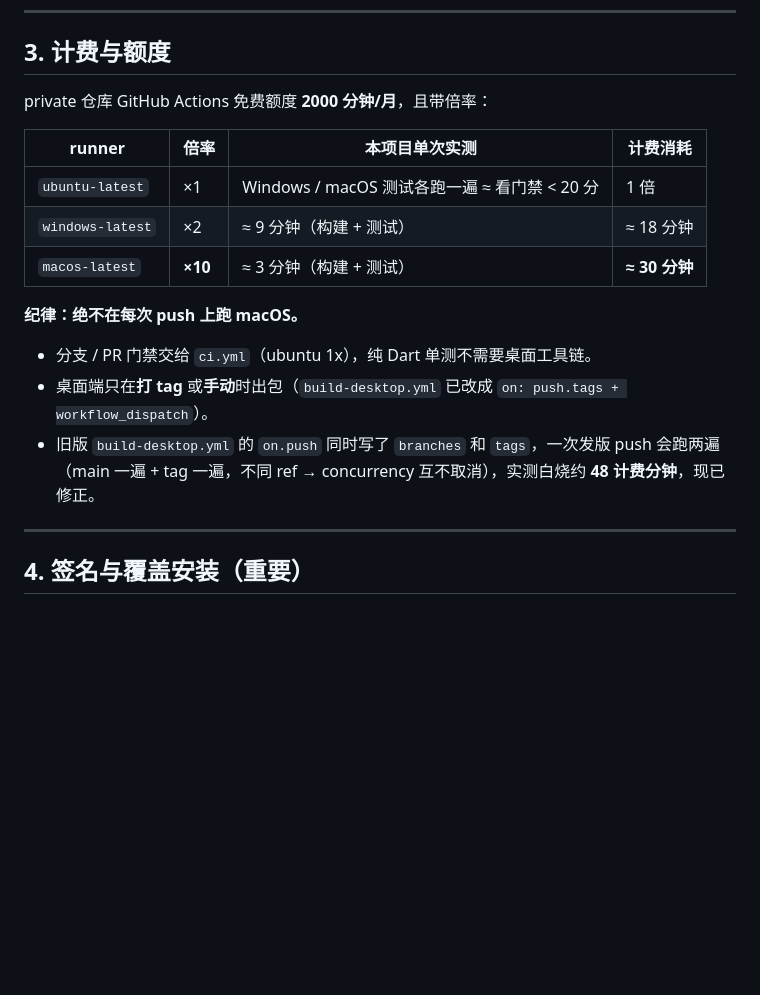
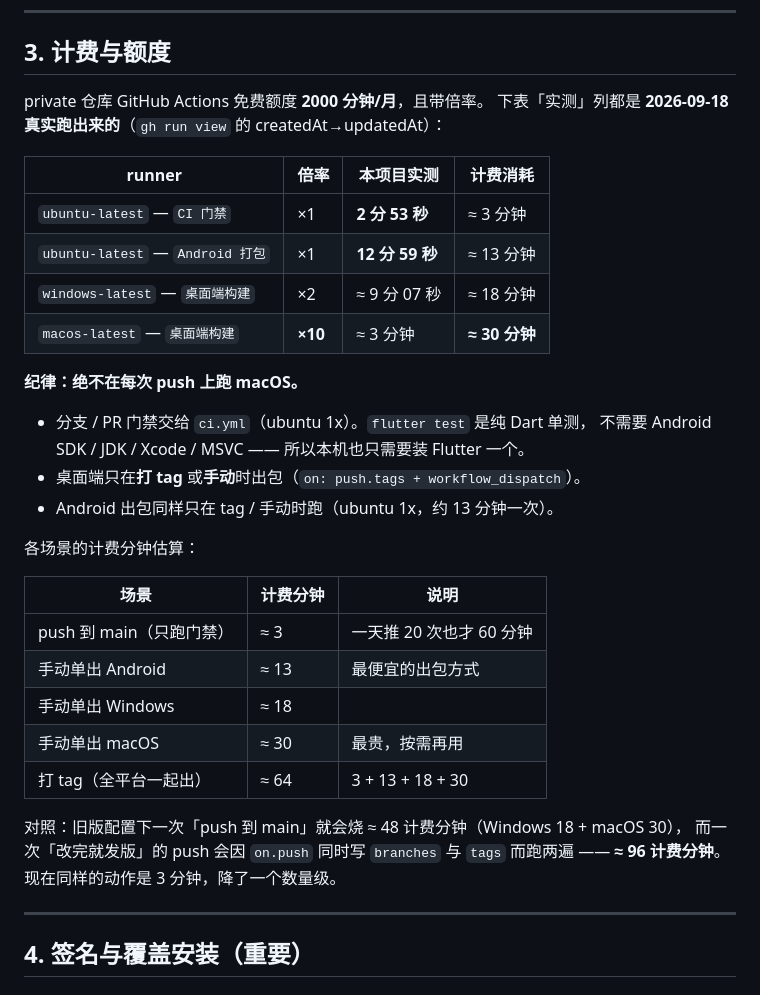
Before and after one commit to dujianhua200/ovimap, a Markdown page: docs/BUILD-cloud.md, the part around one of its changes. GitHub-like rendering; blank space fills up the shorter version.

```diff
--- a/docs/BUILD-cloud.md
+++ b/docs/BUILD-cloud.md
@@ -111,19 +111,36 @@ gh run download <RUN_ID> -n ovimap-android-X.Y.Z -D ~/Downloads
 
 ## 3. 计费与额度
 
-private 仓库 GitHub Actions 免费额度 **2000 分钟/月**，且带倍率：
+private 仓库 GitHub Actions 免费额度 **2000 分钟/月**，且带倍率。
+下表「实测」列都是 **2026-09-18 真实跑出来的**（`gh run view` 的 createdAt→updatedAt）：
 
-| runner | 倍率 | 本项目单次实测 | 计费消耗 |
+| runner | 倍率 | 本项目实测 | 计费消耗 |
 |---|---|---|---|
-| `ubuntu-latest` | ×1 | Windows / macOS 测试各跑一遍 ≈ 看门禁 < 20 分 | 1 倍 |
-| `windows-latest` | ×2 | ≈ 9 分钟（构建 + 测试） | ≈ 18 分钟 |
-| `macos-latest` | **×10** | ≈ 3 分钟（构建 + 测试） | **≈ 30 分钟** |
+| `ubuntu-latest` — `CI 门禁` | ×1 | **2 分 53 秒** | ≈ 3 分钟 |
+| `ubuntu-latest` — `Android 打包` | ×1 | **12 分 59 秒** | ≈ 13 分钟 |
+| `windows-latest` — `桌面端构建` | ×2 | ≈ 9 分 07 秒 | ≈ 18 分钟 |
+| `macos-latest` — `桌面端构建` | **×10** | ≈ 3 分钟 | **≈ 30 分钟** |
 
 **纪律：绝不在每次 push 上跑 macOS。**
 
-- 分支 / PR 门禁交给 `ci.yml`（ubuntu 1x），纯 Dart 单测不需要桌面工具链。
-- 桌面端只在**打 tag** 或**手动**时出包（`build-desktop.yml` 已改成 `on: push.tags + workflow_dispatch`）。
-- 旧版 `build-desktop.yml` 的 `on.push` 同时写了 `branches` 和 `tags`，一次发版 push 会跑两遍（main 一遍 + tag 一遍，不同 ref → concurrency 互不取消），实测白烧约 **48 计费分钟**，现已修正。
+- 分支 / PR 门禁交给 `ci.yml`（ubuntu 1x）。`flutter test` 是纯 Dart 单测，
+  不需要 Android SDK / JDK / Xcode / MSVC —— 所以本机也只需要装 Flutter 一个。
+- 桌面端只在**打 tag** 或**手动**时出包（`on: push.tags + workflow_dispatch`）。
+- Android 出包同样只在 tag / 手动时跑（ubuntu 1x，约 13 分钟一次）。
+
+各场景的计费分钟估算：
+
+| 场景 | 计费分钟 | 说明 |
+|---|---|---|
+| push 到 main（只跑门禁） | ≈ 3 | 一天推 20 次也才 60 分钟 |
+| 手动单出 Android | ≈ 13 | 最便宜的出包方式 |
+| 手动单出 Windows | ≈ 18 | |
+| 手动单出 macOS | ≈ 30 | 最贵，按需再用 |
+| 打 tag（全平台一起出） | ≈ 64 | 3 + 13 + 18 + 30 |
+
+对照：旧版配置下一次「push 到 main」就会烧 ≈ 48 计费分钟（Windows 18 + macOS 30），
+而一次「改完就发版」的 push 会因 `on.push` 同时写 `branches` 与 `tags` 而跑两遍 ——
+**≈ 96 计费分钟**。现在同样的动作是 3 分钟，降了一个数量级。
 
 ---
 
```
Also changed, not shown: other parts of docs/BUILD-cloud.md (+22 -1 lines), .workbuddy/memory/2026-09-19.md (added, +59 -0 lines), .workbuddy/memory/MEMORY.md (added, +46 -0 lines).
